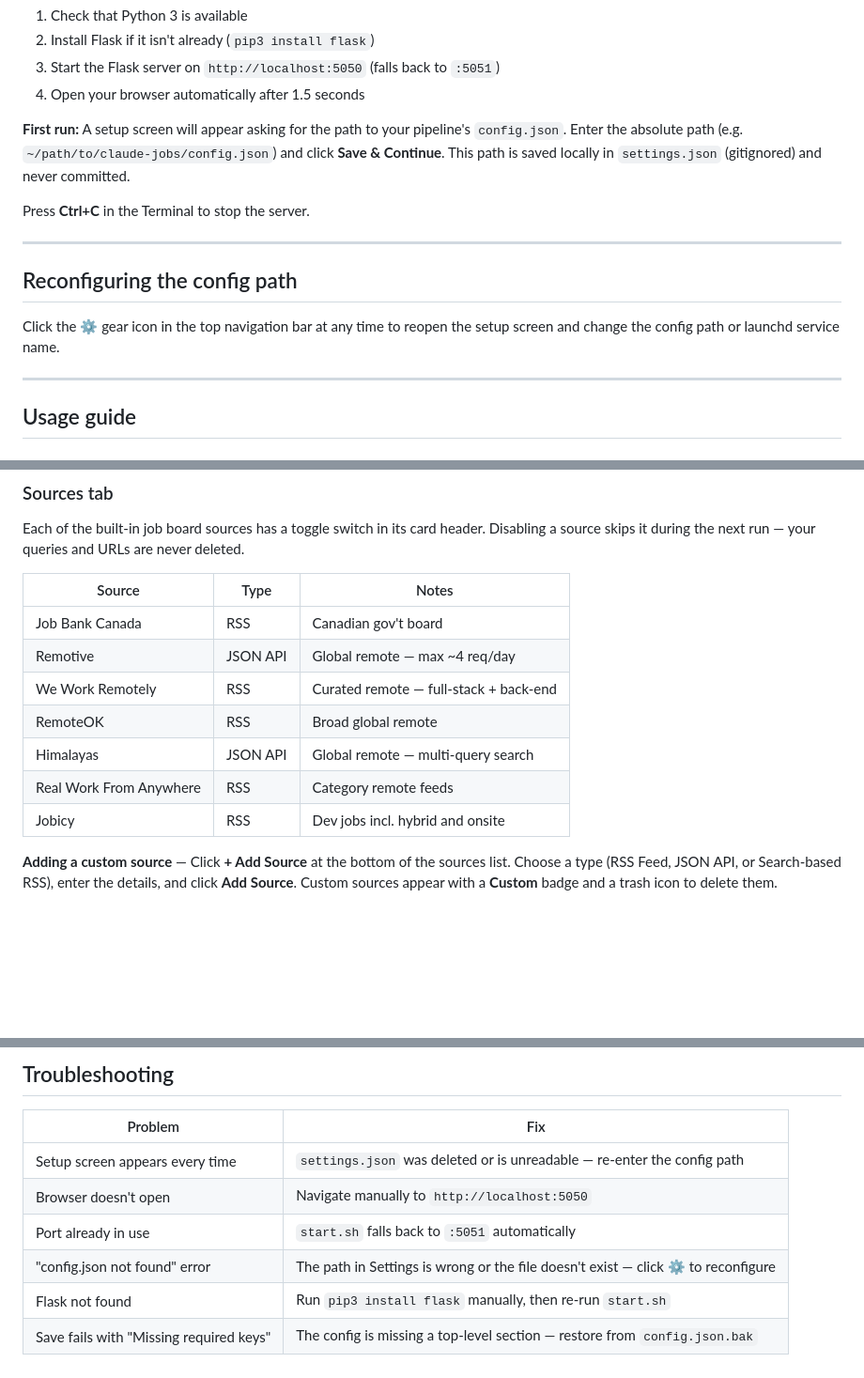
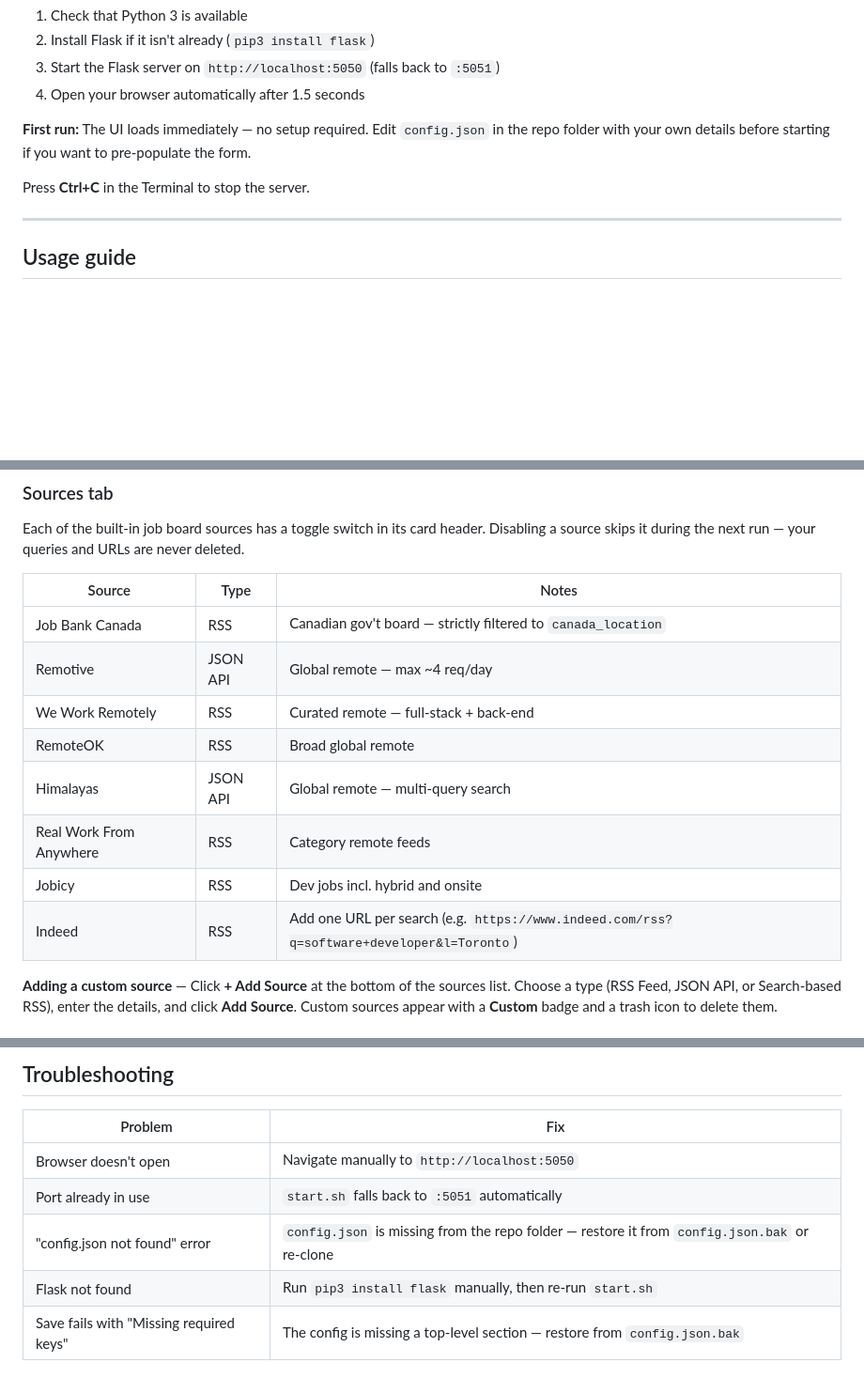
Before and after one commit to bosinupebi/claude-jobs-ui, a Markdown page: README.md, 3 parts joined by grey strips. Shown at 94% size. Rendered like a GitHub page; blank space fills up the shorter version.

Commit message:
Update README to reflect self-contained config and Indeed source
- Remove outdated setup screen / config path instructions
- Add Indeed to sources table
- Fix settings.json description (stores plist name, not config path)
- Update troubleshooting entries

Co-Authored-By: Claude Sonnet 4.6 <noreply@anthropic.com>

```diff
--- a/README.md
+++ b/README.md
@@ -50,15 +50,9 @@ bash start.sh
 3. Start the Flask server on `http://localhost:5050` (falls back to `:5051`)
 4. Open your browser automatically after 1.5 seconds
 
-**First run:** A setup screen will appear asking for the path to your pipeline's `config.json`. Enter the absolute path (e.g. `~/path/to/claude-jobs/config.json`) and click **Save & Continue**. This path is saved locally in `settings.json` (gitignored) and never committed.
+**First run:** The UI loads immediately — no setup required. Edit `config.json` in the repo folder with your own details before starting if you want to pre-populate the form.
 
 Press **Ctrl+C** in the Terminal to stop the server.
-
----
-
-## Reconfiguring the config path
-
-Click the **⚙** gear icon in the top navigation bar at any time to reopen the setup screen and change the config path or launchd service name.
 
 ---
 
@@ -86,13 +80,14 @@ Each of the built-in job board sources has a toggle switch in its card header. D
 
 | Source | Type | Notes |
 |--------|------|-------|
-| Job Bank Canada | RSS | Canadian gov't board |
+| Job Bank Canada | RSS | Canadian gov't board — strictly filtered to `canada_location` |
 | Remotive | JSON API | Global remote — max ~4 req/day |
 | We Work Remotely | RSS | Curated remote — full-stack + back-end |
 | RemoteOK | RSS | Broad global remote |
 | Himalayas | JSON API | Global remote — multi-query search |
 | Real Work From Anywhere | RSS | Category remote feeds |
 | Jobicy | RSS | Dev jobs incl. hybrid and onsite |
+| Indeed | RSS | Add one URL per search (e.g. `https://www.indeed.com/rss?q=software+developer&l=Toronto`) |
 
 **Adding a custom source** — Click **+ Add Source** at the bottom of the sources list. Choose a type (RSS Feed, JSON API, or Search-based RSS), enter the details, and click **Add Source**. Custom sources appear with a **Custom** badge and a trash icon to delete them.
 
@@ -189,9 +184,8 @@ The config file may contain `_comment` and similar keys for human readability. T
 
 | Problem | Fix |
 |---------|-----|
-| Setup screen appears every time | `settings.json` was deleted or is unreadable — re-enter the config path |
 | Browser doesn't open | Navigate manually to `http://localhost:5050` |
 | Port already in use | `start.sh` falls back to `:5051` automatically |
-| "config.json not found" error | The path in Settings is wrong or the file doesn't exist — click ⚙ to reconfigure |
+| "config.json not found" error | `config.json` is missing from the repo folder — restore it from `config.json.bak` or re-clone |
 | Flask not found | Run `pip3 install flask` manually, then re-run `start.sh` |
 | Save fails with "Missing required keys" | The config is missing a top-level section — restore from `config.json.bak` |
```
Also changed, not shown: other parts of README.md (+2 -2 lines).
